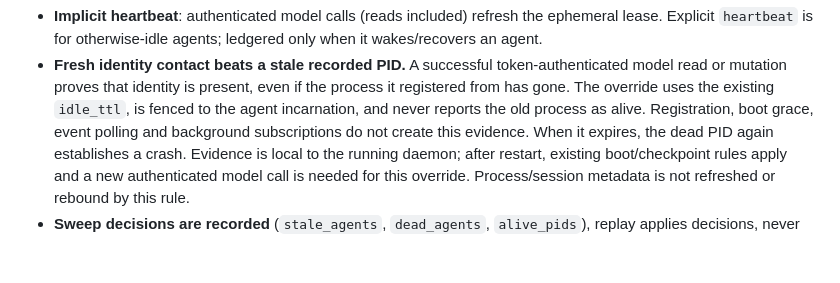
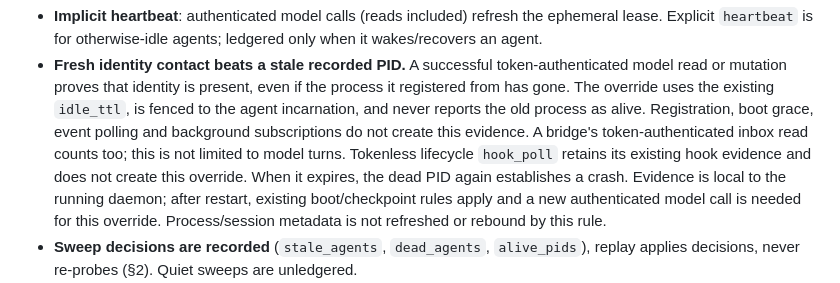
Before and after one commit to Agenxy/dibs, a Markdown page: SPEC.md, the part around the change. Rendered like a GitHub page; blank space fills up the shorter version.

Commit message:
Clarify authenticated bridge contact and tokenless hook boundary

```diff
--- a/SPEC.md
+++ b/SPEC.md
@@ -430,6 +430,9 @@ and nothing else: the board wakes an agent and does not steer one. See
   registered from has gone. The override uses the existing `idle_ttl`, is fenced
   to the agent incarnation, and never reports the old process as alive. Registration,
   boot grace, event polling and background subscriptions do not create this evidence.
+  A bridge's token-authenticated inbox read counts too; this is not limited to
+  model turns. Tokenless lifecycle `hook_poll` retains its existing hook evidence
+  and does not create this override.
   When it expires, the dead PID again establishes a crash. Evidence is local to the
   running daemon; after restart, existing boot/checkpoint rules apply and a new
   authenticated model call is needed for this override. Process/session metadata
```
